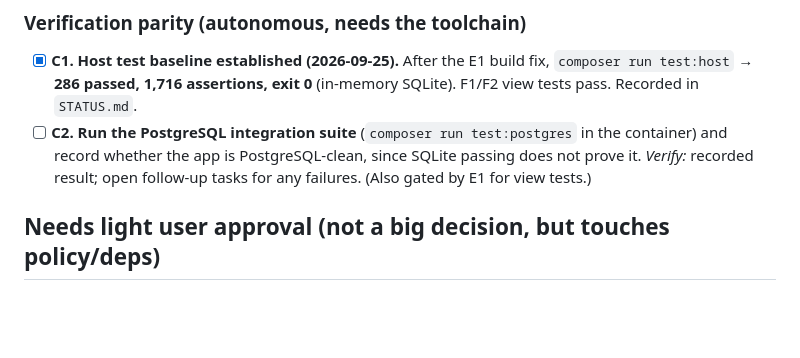
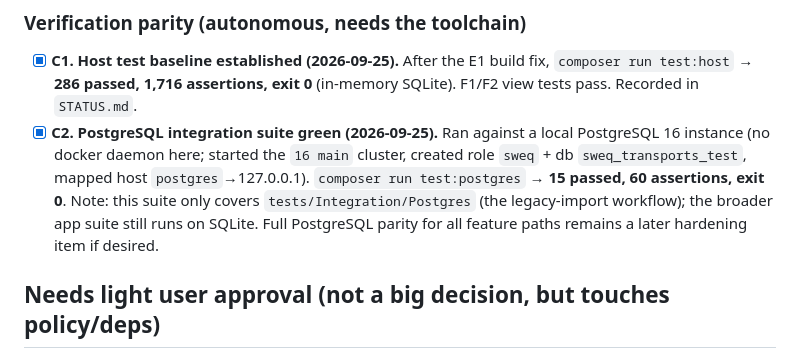
Before and after one commit to Charlie7250/swequine-transports, a Markdown page: docs/BACKLOG.md, the part around the change. Rendered like a GitHub page; blank space fills up the shorter version.

```diff
--- a/docs/BACKLOG.md
+++ b/docs/BACKLOG.md
@@ -65,9 +65,12 @@ Ordered by priority. Each is self-contained and verifiable without a human decis
 - [x] **C1. Host test baseline established (2026-09-25).** After the E1 build fix,
   `composer run test:host` → **286 passed, 1,716 assertions, exit 0** (in-memory SQLite). F1/F2
   view tests pass. Recorded in `STATUS.md`.
-- [ ] **C2. Run the PostgreSQL integration suite** (`composer run test:postgres` in the container)
-  and record whether the app is PostgreSQL-clean, since SQLite passing does not prove it.
-  *Verify:* recorded result; open follow-up tasks for any failures. (Also gated by E1 for view tests.)
+- [x] **C2. PostgreSQL integration suite green (2026-09-25).** Ran against a local PostgreSQL 16
+  instance (no docker daemon here; started the `16 main` cluster, created role `sweq` + db
+  `sweq_transports_test`, mapped host `postgres`→127.0.0.1). `composer run test:postgres` →
+  **15 passed, 60 assertions, exit 0**. Note: this suite only covers `tests/Integration/Postgres`
+  (the legacy-import workflow); the broader app suite still runs on SQLite. Full PostgreSQL parity
+  for all feature paths remains a later hardening item if desired.
 
 ## Needs light user approval (not a big decision, but touches policy/deps)
 
```
Also changed, not shown: docs/STATUS.md (+12 -7 lines).
